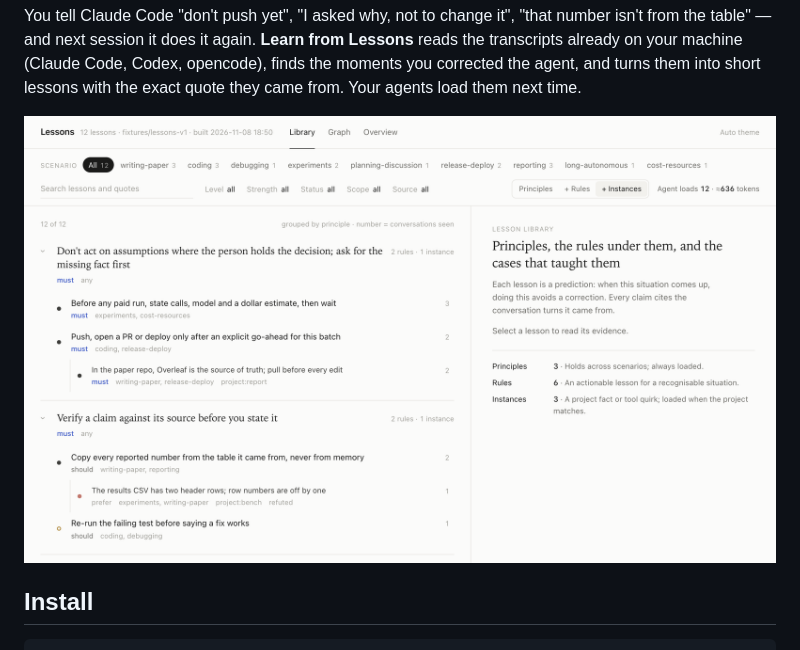
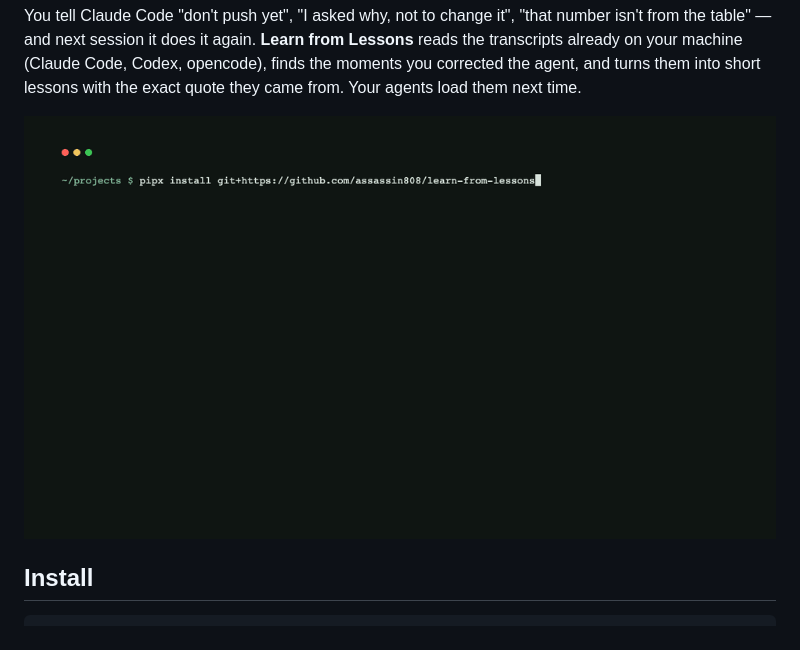
Before and after one commit to HermeticOrmus/learn-from-lessons, a Markdown page: README.md, the part around the change. GitHub-like rendering; pictures changed too: docs/assets/demo.gif (added).

Commit message:
README: demo GIF
Co-Authored-By: Claude Opus 5.5 <noreply@anthropic.com>

```diff
--- a/README.md
+++ b/README.md
@@ -20,7 +20,7 @@ Code, Codex, opencode), finds the moments you corrected the agent, and turns the
 exact quote they came from. Your agents load them next time.
 
 <p align="center">
-  <img src="docs/assets/demo.png" alt="Lessons grouped by principle, filtered by scenario" width="820">
+  <img src="docs/assets/demo.gif" alt="lessons scan, then browsing lessons by scenario and as a graph" width="820">
 </p>
 
 ## Install
```
